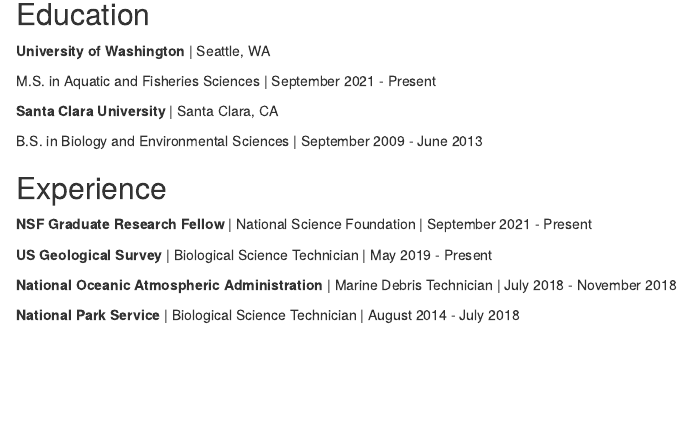
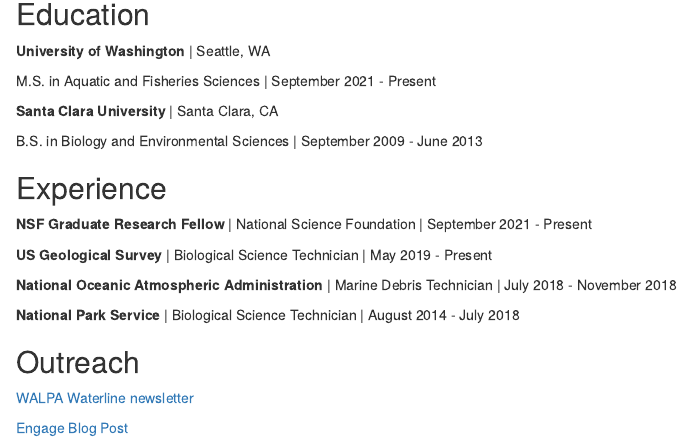
Before and after one commit to TessaCode/TessaCode.github.io, an R Markdown document (index.Rmd): the page in a window 1100 px wide, from 170 px down. Rendered offline with R 4.5, knitr and Pandoc, with nearby package versions; drawn as R Markdown's standard HTML page in place of the format the file asks for.

Commit message:
Updating headshot and content for personal website

```diff
--- a/index.Rmd
+++ b/index.Rmd
@@ -2,10 +2,10 @@
 title: "Tessa Code"
 image: "dolphin.jpg"
 links:
-  - label: LinkedIn
-    url: "https://linkedin.com/"
-  - label: Twitter
-    url: "https://twitter.com/"
+  - label: CV
+    url: "TCode_CV_20240425.pdf"
+  - label: Google Scholar
+    url: "https://scholar.google.com/citations?user=Z9FRsagAAAAJ&hl=en"
   - label: GitHub
     url: "https://github.com/TessaCode"
   - label: Email
@@ -37,3 +37,9 @@
 **National Oceanic Atmospheric Administration** | Marine Debris Technician | July 2018 - November 2018
 
 **National Park Service** | Biological Science Technician | August 2014 - July 2018
+
+## Outreach
+
+[WALPA Waterline newsletter](https://www.walpa.org/waterline/june-2023/quantifying-how-artificial-light-at-night-in-lake-washington-increases-predation-risk-for-juvenile-salmon/)
+
+[Engage Blog Post](https://www.engage-science.space/blog/2021/6/6/889plrw0d1luytwp1tcrbm0rl3haaa-4zmsk-cpghn-nxp8t-x9ehy-x7fdm-3c5ey-9rhns-e4r77-fpb73-tdtrm-hxyrc-ntsnx-smm4d-ghncj-cwf9b-6crah-dbagp)
```
Also changed, not shown: TCode_CV_20240425.pdf (added), TCode_Headshot.jpg (added).
